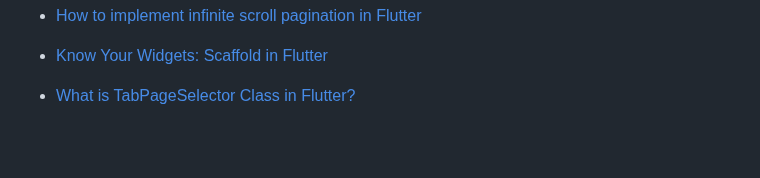
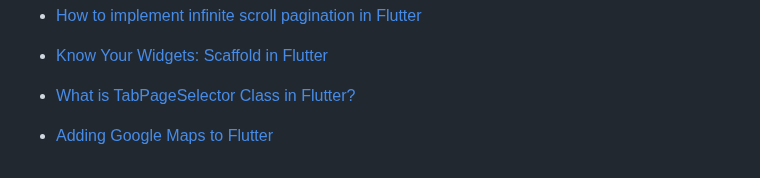
Before and after one commit to benedictcontawe/FlutterApp, a Markdown page: README.md, the part around the change. Rendered like a GitHub page; blank space fills up the shorter version.

```diff
--- a/README.md
+++ b/README.md
@@ -94,3 +94,5 @@ samples, guidance on mobile development, and a full API reference.
 - [Know Your Widgets: Scaffold in Flutter](https://medium.flutterdevs.com/know-your-widgets-scaffold-in-flutter-292b8bc1281)
 
 - [What is TabPageSelector Class in Flutter?](https://medium.com/@pankajdas09/what-is-tabpageselector-class-in-flutter-2d977da2d53e)
+
+- [Adding Google Maps to Flutter](https://medium.com/flutter/google-maps-and-flutter-cfb330f9a245)
```
